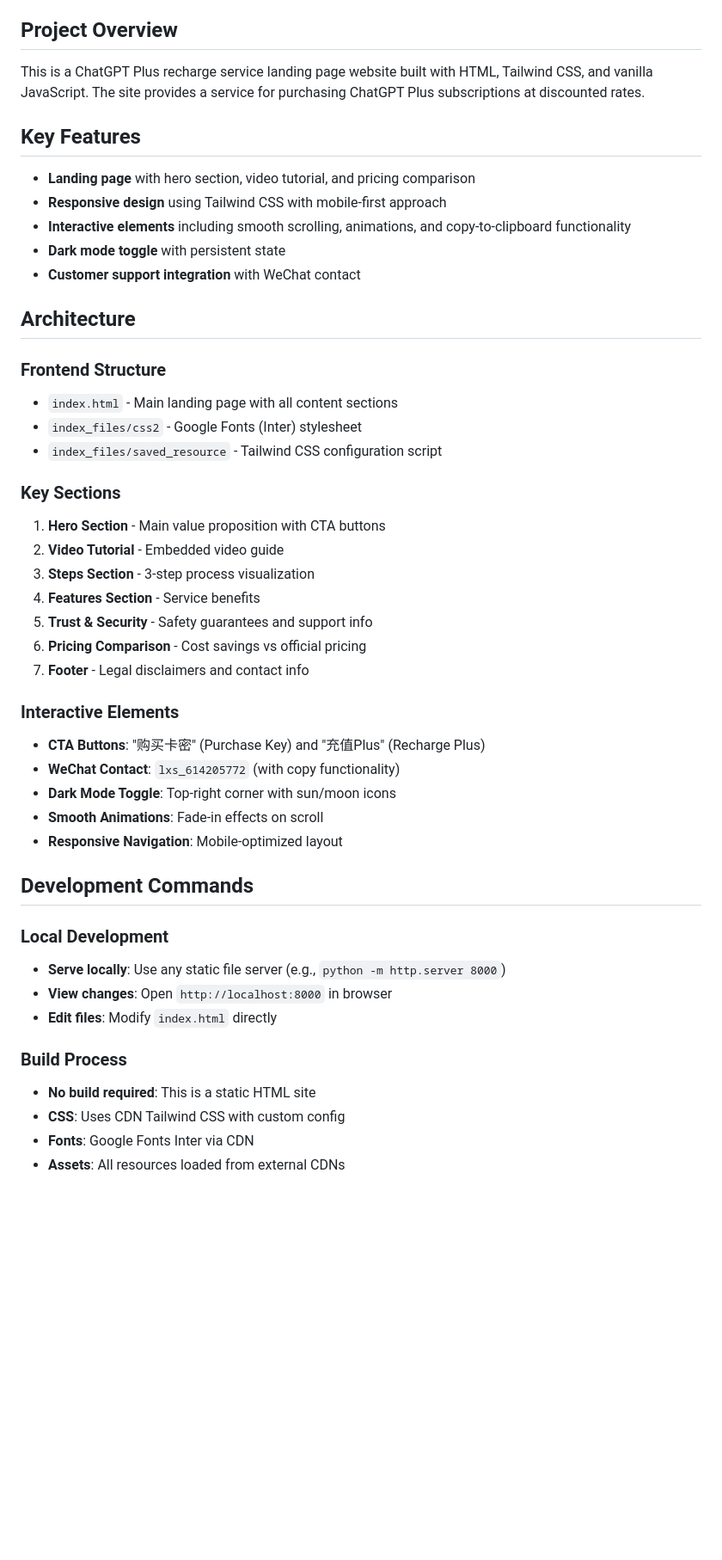
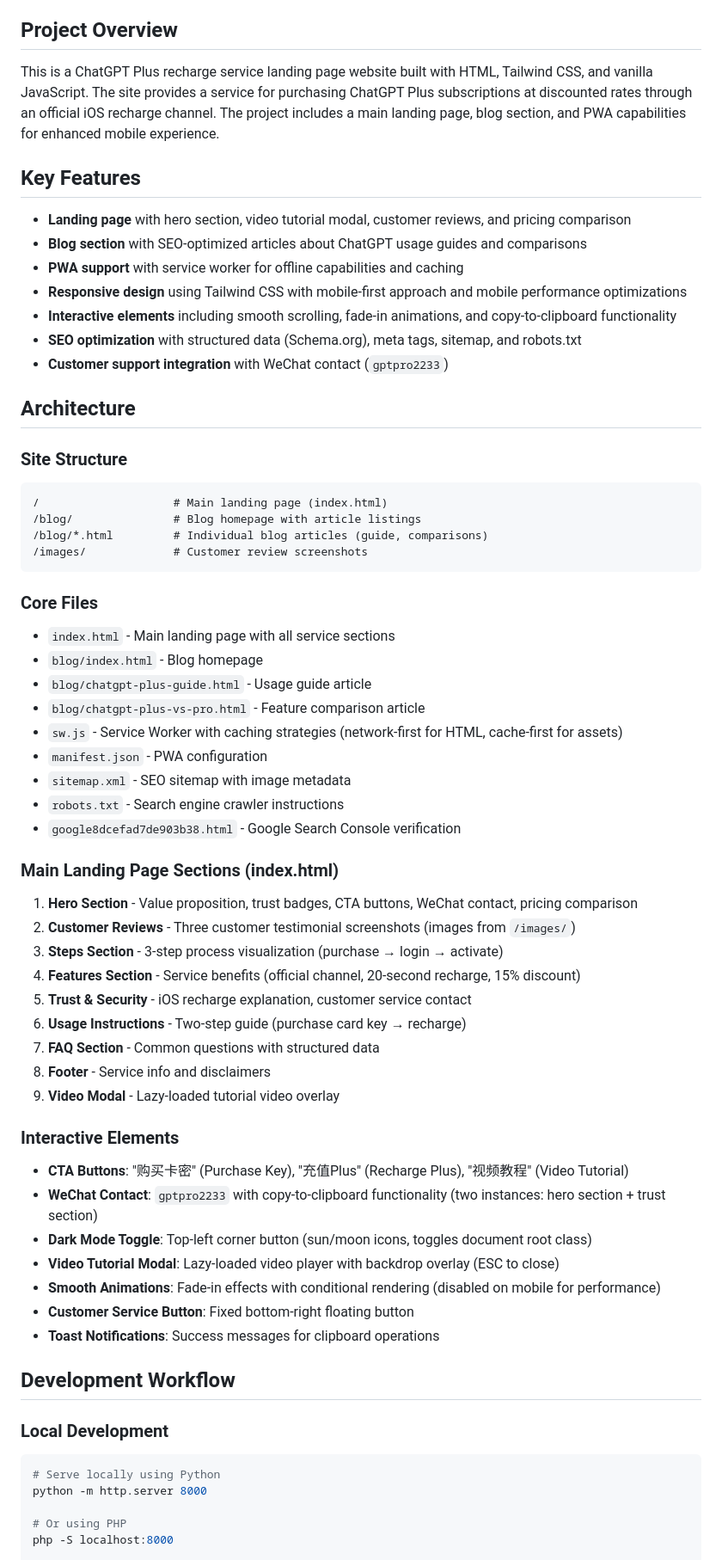
Before and after one commit to shanelin233/AIchongzhi.org, a Markdown page: CLAUDE.md, the part around one of its changes. Shown at 86% size. Rendered like a GitHub page; blank space fills up the shorter version.

Commit message:
Update CLAUDE.md
init

````diff
--- a/CLAUDE.md
+++ b/CLAUDE.md
@@ -4,49 +4,66 @@ This file provides guidance to Claude Code (claude.ai/code) when working with co
 
 ## Project Overview
 
-This is a ChatGPT Plus recharge service landing page website built with HTML, Tailwind CSS, and vanilla JavaScript. The site provides a service for purchasing ChatGPT Plus subscriptions at discounted rates.
+This is a ChatGPT Plus recharge service landing page website built with HTML, Tailwind CSS, and vanilla JavaScript. The site provides a service for purchasing ChatGPT Plus subscriptions at discounted rates through an official iOS recharge channel. The project includes a main landing page, blog section, and PWA capabilities for enhanced mobile experience.
 
 ## Key Features
 
-- **Landing page** with hero section, video tutorial, and pricing comparison
-- **Responsive design** using Tailwind CSS with mobile-first approach
-- **Interactive elements** including smooth scrolling, animations, and copy-to-clipboard functionality
-- **Dark mode toggle** with persistent state
-- **Customer support integration** with WeChat contact
+- **Landing page** with hero section, video tutorial modal, customer reviews, and pricing comparison
+- **Blog section** with SEO-optimized articles about ChatGPT usage guides and comparisons
+- **PWA support** with service worker for offline capabilities and caching
+- **Responsive design** using Tailwind CSS with mobile-first approach and mobile performance optimizations
+- **Interactive elements** including smooth scrolling, fade-in animations, and copy-to-clipboard functionality
+- **SEO optimization** with structured data (Schema.org), meta tags, sitemap, and robots.txt
+- **Customer support integration** with WeChat contact (`gptpro2233`)
 
 ## Architecture
 
-### Frontend Structure
-- `index.html` - Main landing page with all content sections
-- `index_files/css2` - Google Fonts (Inter) stylesheet
-- `index_files/saved_resource` - Tailwind CSS configuration script
+### Site Structure
+```
+/                    # Main landing page (index.html)
+/blog/               # Blog homepage with article listings
+/blog/*.html         # Individual blog articles (guide, comparisons)
+/images/             # Customer review screenshots
+```
 
-### Key Sections
-1. **Hero Section** - Main value proposition with CTA buttons
-2. **Video Tutorial** - Embedded video guide
-3. **Steps Section** - 3-step process visualization
-4. **Features Section** - Service benefits
-5. **Trust & Security** - Safety guarantees and support info
-6. **Pricing Comparison** - Cost savings vs official pricing
-7. **Footer** - Legal disclaimers and contact info
+### Core Files
+- `index.html` - Main landing page with all service sections
+- `blog/index.html` - Blog homepage
+- `blog/chatgpt-plus-guide.html` - Usage guide article
+- `blog/chatgpt-plus-vs-pro.html` - Feature comparison article
+- `sw.js` - Service Worker with caching strategies (network-first for HTML, cache-first for assets)
+- `manifest.json` - PWA configuration
+- `sitemap.xml` - SEO sitemap with image metadata
+- `robots.txt` - Search engine crawler instructions
+- `google8dcefad7de903b38.html` - Google Search Console verification
+
+### Main Landing Page Sections (index.html)
+1. **Hero Section** - Value proposition, trust badges, CTA buttons, WeChat contact, pricing comparison
+2. **Customer Reviews** - Three customer testimonial screenshots (images from `/images/`)
+3. **Steps Section** - 3-step process visualization (purchase → login → activate)
+4. **Features Section** - Service benefits (official channel, 20-second recharge, 15% discount)
+5. **Trust & Security** - iOS recharge explanation, customer service contact
+6. **Usage Instructions** - Two-step guide (purchase card key → recharge)
+7. **FAQ Section** - Common questions with structured data
+8. **Footer** - Service info and disclaimers
+9. **Video Modal** - Lazy-loaded tutorial video overlay
 
 ### Interactive Elements
-- **CTA Buttons**: "购买卡密" (Purchase Key) and "充值Plus" (Recharge Plus)
-- **WeChat Contact**: `lxs_614205772` (with copy functionality)
-- **Dark Mode Toggle**: Top-right corner with sun/moon icons
-- **Smooth Animations**: Fade-in effects on scroll
-- **Responsive Navigation**: Mobile-optimized layout
+- **CTA Buttons**: "购买卡密" (Purchase Key), "充值Plus" (Recharge Plus), "视频教程" (Video Tutorial)
+- **WeChat Contact**: `gptpro2233` with copy-to-clipboard functionality (two instances: hero section + trust section)
+- **Dark Mode Toggle**: Top-left corner button (sun/moon icons, toggles document root class)
+- **Video Tutorial Modal**: Lazy-loaded video player with backdrop overlay (ESC to close)
+- **Smooth Animations**: Fade-in effects with conditional rendering (disabled on mobile for performance)
+- **Customer Service Button**: Fixed bottom-right floating button
+- **Toast Notifications**: Success messages for clipboard operations
 
-## Development Commands
+## Development Workflow
 
 ### Local Development
-- **Serve locally**: Use any static file server (e.g., `python -m http.server 8000`)
-- **View changes**: Open `http://localhost:8000` in browser
-- **Edit files**: Modify `index.html` directly
+```bash
+# Serve locally using Python
+python -m http.server 8000
 
-### Build Process
-- **No build required**: This is a static HTML site
-- **CSS**: Uses CDN Tailwind CSS with custom config
-- **Fonts**: Google Fonts Inter via CDN
-- **Assets**: All resources loaded from external CDNs
+# Or using PHP
+php -S localhost:8000
 
````
Also changed, not shown: other parts of CLAUDE.md (+105 -23 lines).
